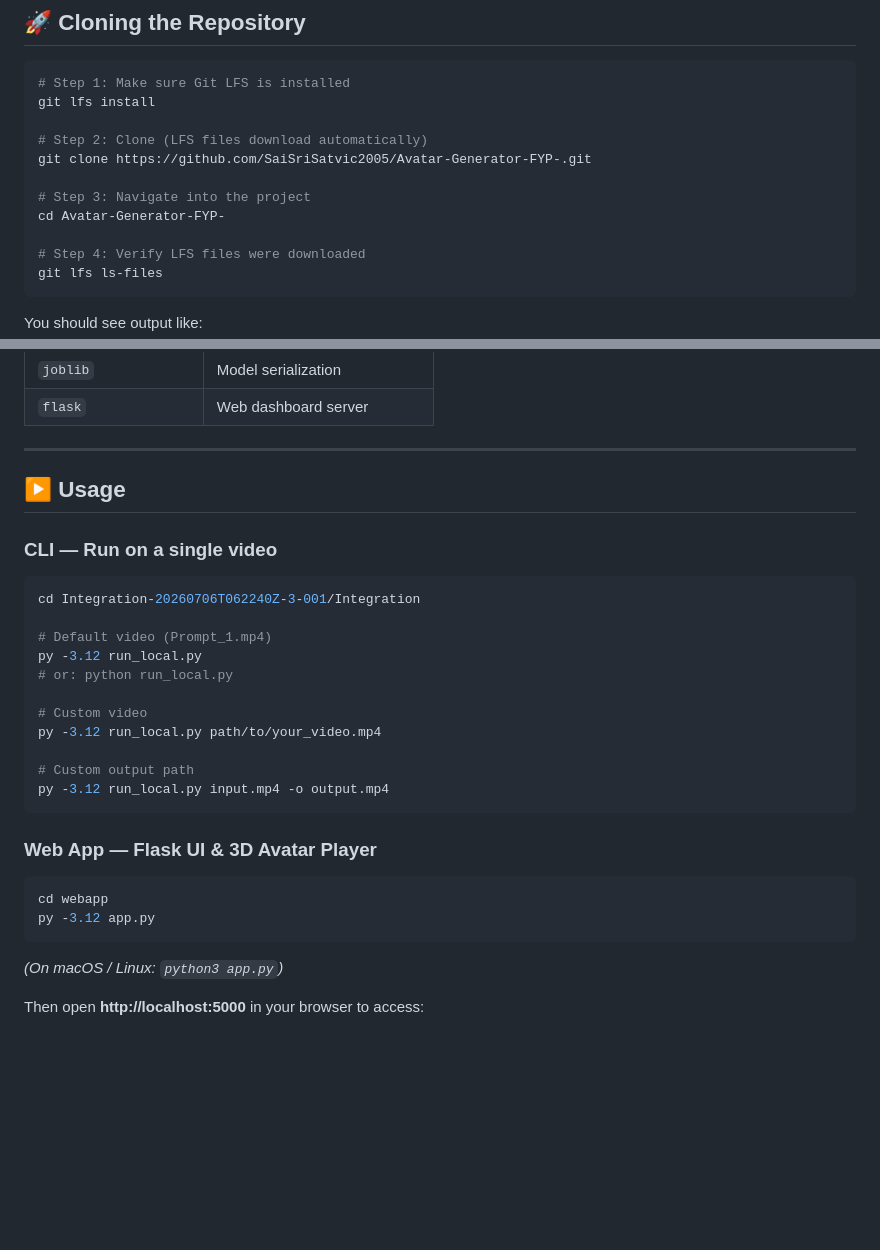
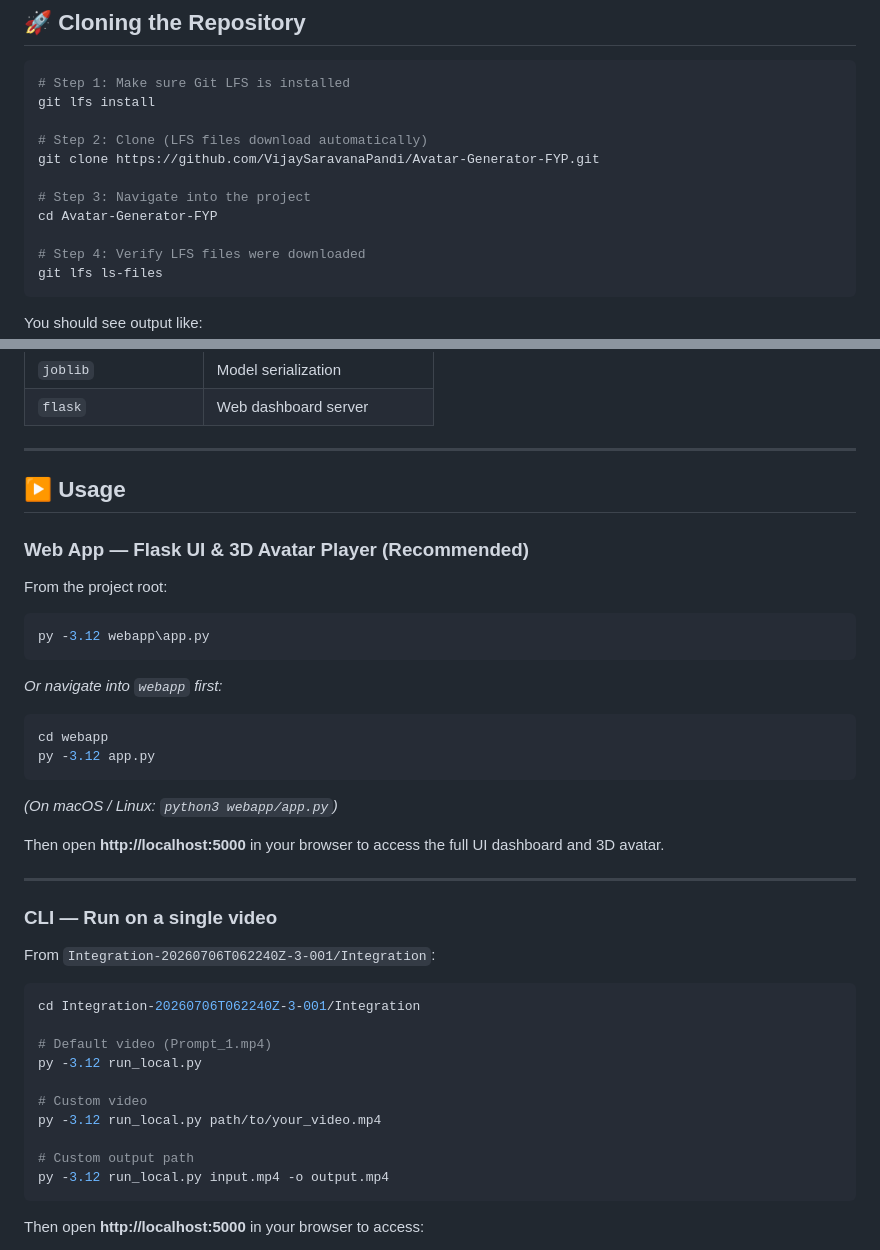
Before and after one commit to VijaySaravanaPandi/Avatar-Generator-FYP, a Markdown page: README.md, 2 parts joined by grey strips. Drawn GitHub-style; blank space fills up the shorter version.

Commit message:
Standardize run instructions in README and update repository clone URL

````diff
--- a/README.md
+++ b/README.md
@@ -61,10 +61,10 @@ git lfs install
 git lfs install
 
 # Step 2: Clone (LFS files download automatically)
-git clone https://github.com/SaiSriSatvic2005/Avatar-Generator-FYP-.git
+git clone https://github.com/VijaySaravanaPandi/Avatar-Generator-FYP.git
 
 # Step 3: Navigate into the project
-cd Avatar-Generator-FYP-
+cd Avatar-Generator-FYP
 
 # Step 4: Verify LFS files were downloaded
 git lfs ls-files
@@ -115,14 +115,31 @@ pip install -r requirements.txt
 
 ## ▶️ Usage
 
+### Web App — Flask UI & 3D Avatar Player (Recommended)
+
+From the project root:
+```bash
+py -3.12 webapp\app.py
+```
+*Or navigate into `webapp` first:*
+```bash
+cd webapp
+py -3.12 app.py
+```
+*(On macOS / Linux: `python3 webapp/app.py`)*
+
+Then open **http://localhost:5000** in your browser to access the full UI dashboard and 3D avatar.
+
+---
+
 ### CLI — Run on a single video
 
+From `Integration-20260706T062240Z-3-001/Integration`:
 ```bash
 cd Integration-20260706T062240Z-3-001/Integration
 
 # Default video (Prompt_1.mp4)
 py -3.12 run_local.py
-# or: python run_local.py
 
 # Custom video
 py -3.12 run_local.py path/to/your_video.mp4
@@ -130,14 +147,6 @@ py -3.12 run_local.py path/to/your_video.mp4
 # Custom output path
 py -3.12 run_local.py input.mp4 -o output.mp4
 ```
-
-### Web App — Flask UI & 3D Avatar Player
-
-```bash
-cd webapp
-py -3.12 app.py
-```
-*(On macOS / Linux: `python3 app.py`)*
 
 Then open **http://localhost:5000** in your browser to access:
 - **Video Upload & Analysis**: Upload sign language video recordings (.mp4, .avi, .mov)
````
